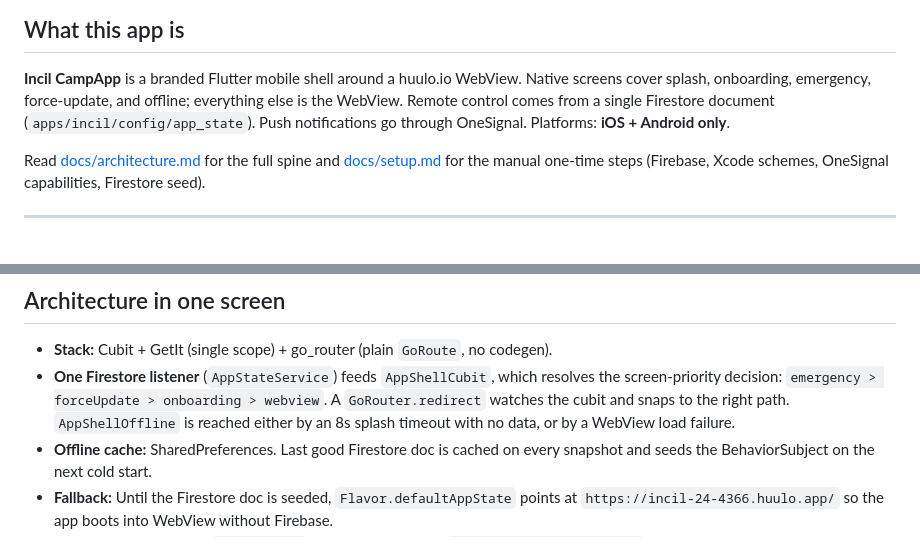
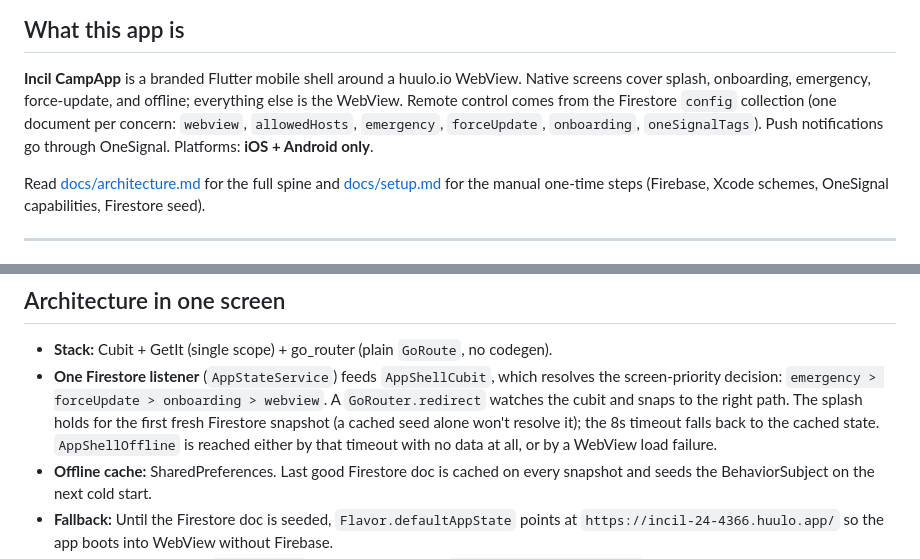
Before and after one commit to pleink/incil_app, a Markdown page: CLAUDE.md, 2 parts joined by grey strips. Rendered like a GitHub page.

```diff
--- a/CLAUDE.md
+++ b/CLAUDE.md
@@ -10,8 +10,9 @@ Detailed references: [Architecture](docs/architecture.md) · [Conventions](docs/
 
 **Incil CampApp** is a branded Flutter mobile shell around a huulo.io WebView.
 Native screens cover splash, onboarding, emergency, force-update, and offline;
-everything else is the WebView. Remote control comes from a single Firestore
-document (`apps/incil/config/app_state`). Push notifications go through
+everything else is the WebView. Remote control comes from the Firestore
+`config` collection (one document per concern: `webview`, `allowedHosts`,
+`emergency`, `forceUpdate`, `onboarding`, `oneSignalTags`). Push notifications go through
 OneSignal. Platforms: **iOS + Android only**.
 
 Read [docs/architecture.md](docs/architecture.md) for the full spine and
@@ -48,8 +49,10 @@ fvm flutter build ios      --flavor prod -t lib/main_prod.dart
 - **One Firestore listener** (`AppStateService`) feeds `AppShellCubit`, which
   resolves the screen-priority decision:
   `emergency > forceUpdate > onboarding > webview`. A `GoRouter.redirect`
-  watches the cubit and snaps to the right path. `AppShellOffline` is reached
-  either by an 8s splash timeout with no data, or by a WebView load failure.
+  watches the cubit and snaps to the right path. The splash holds for the
+  first fresh Firestore snapshot (a cached seed alone won't resolve it); the
+  8s timeout falls back to the cached state. `AppShellOffline` is reached
+  either by that timeout with no data at all, or by a WebView load failure.
 - **Offline cache:** SharedPreferences. Last good Firestore doc is cached on
   every snapshot and seeds the BehaviorSubject on the next cold start.
 - **Fallback:** Until the Firestore doc is seeded, `Flavor.defaultAppState`
```
Also changed, not shown: docs/architecture.md (+9 -5 lines).
